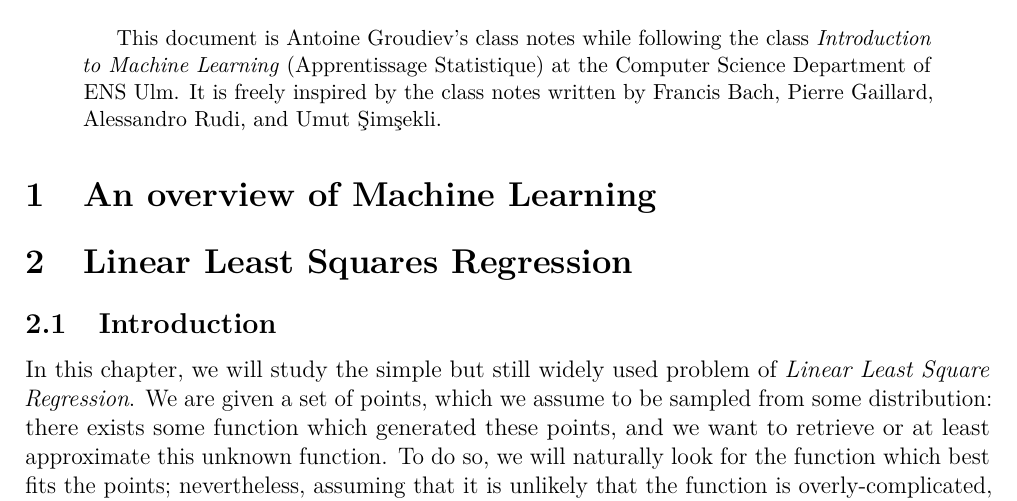
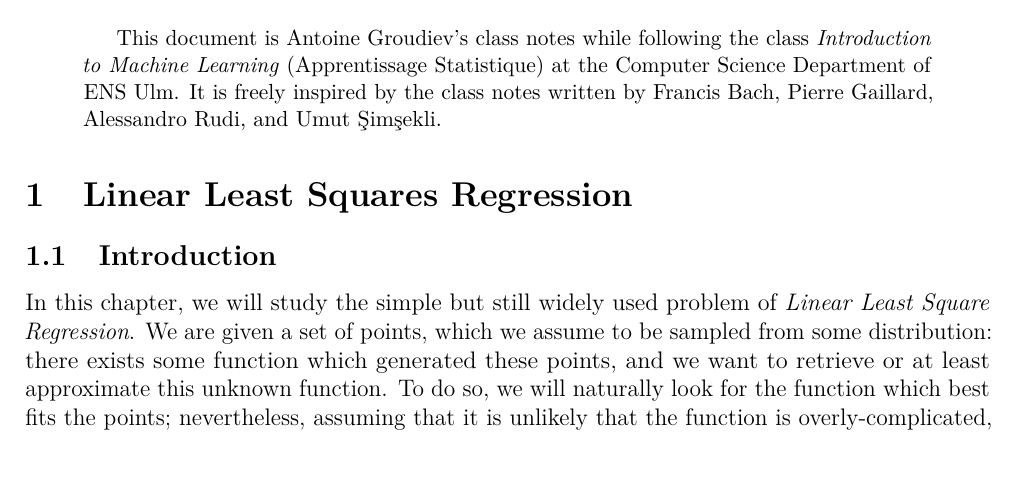
Before and after one commit to Red-Rapious/CS-Classes-L3-S2, a LaTeX document (machine-learning/machine-learning.tex): part of page 5 of 60, cut so that both start at the same text. The pictures show the PDF file machine-learning/machine-learning.pdf that the author committed with the source.

Commit message:
ML: removed introduction

```diff
--- a/machine-learning/machine-learning.tex
+++ b/machine-learning/machine-learning.tex
@@ -10,83 +10,7 @@
     This document is Antoine Groudiev's class notes while following the class \emph{Introduction to Machine Learning} (Apprentissage Statistique) at the Computer Science Department of ENS Ulm. It is freely inspired by the class notes written by Francis Bach, Pierre Gaillard, Alessandro Rudi, and Umut \c{S}im\c{s}ekli.
 \end{abstract}
 
-\section{An overview of Machine Learning}
-%\subsection{What is ML?}
-%Considering a problem, such as image classification: given an input image of a dog or a cat, the program is asked to determine whether the image is a dog or a cat. Conventional programming would hardcode the solution to this problem. But this process takes time and is not easily generalisable. Instead, an ML model is trained on a dataset to produce a program to solve the problem.
-%
-%Many successfull applications of Machine Learning are:
-%\begin{itemize}
-%    \item Face recognition
-%    \item Spam filtering
-%    \item Speech recognition
-%    \item Self-driving systems; pedestrian detection
-%\end{itemize}
-%
-%\subsection{Topics in Machine Learning}
-%\subsubsection{Supervised Learning}
-%\begin{example}[Classification]
-%    Features $x\in\R^d$, labels $y\in\{1, \dots, k\}$
-%\end{example}
-%
-%\begin{definition}[Regression]
-%    Features $x\in\R^d$, labels $y\in\R$. To tackle such problem, we look for a parametrized function $f_\theta(x_i)\simeq y_i$ for some $f_\theta$ in a function space
-%    \begin{equation*}
-%        \F = \{f_\theta : \theta\in\Theta\}
-%    \end{equation*}
-%    Our goal is therefore to find the best function in $\F$ such that $f$ "fits" the training data. For example, we can say that $f$ "fits" the training data when
-%    \begin{equation*}
-%        \frac{1}{n}\sum_{i=1}^n (f(x_i)-y_i)^2
-%    \end{equation*}
-%    is "small". Such a function is not interesting in general, like for classification.
-%\end{definition}
-%
-%\begin{definition}[Loss function]
-%    Assums that the features are in $\mathcal{X}$ and the labels are in $\mathcal{Y}$. We introduce the more general \emph{loss function} notion:
-%    \begin{equation*}
-%        l:\mathcal{Y}^2\to \R_+
-%    \end{equation*}
-%    For a regression task, we can use $l(\hat{y}, y)=(\hat{y}-y)^2$. For a classification task, $l(\hat{y}, y)=\ind_{\hat{y}=y}$.
-%\end{definition}
-%
-%Therefore, for a regression problem, we might choose:
-%\begin{equation*}
-%    f^\star=\argmin_{f\in\F}\frac{1}{n}\sum_{i=1}^n l(f(x_i), y_i)
-%\end{equation*}
-%In the parametric case, when $\F=\{f_\theta : \theta\in\Theta\}$, we might minimize with respect to $\theta$:
-%\begin{equation*}
-%    \theta^\star=\argmin_{\theta\in\Theta}\frac{1}{n}\sum_{i=1}^n l(f(x_i), y_i)
-%\end{equation*}
-%
-%\subsubsection{Probabilistic approach}
-%Let $\mathcal{Z}=\mathcal{X}\times\mathcal{Y}$ be the feature space. Let $D$ be a distribution on $\mathcal{Z}$; we make the assumption that the training data is iid from $D$:
-%\begin{equation*}
-%    (x_i, y_i)\sim D
-%\end{equation*}
-%and the same thing hold for the test data:
-%\begin{equation*}
-%    (\tilde{x_i}, \tilde{y_i})\sim D
-%\end{equation*}
-%According to the Strong Law of Large Numbers, the test loss converges almost surely:
-%\begin{equation*}
-%    \lim_{n\to\infty}\frac{1}{n}\sum_{i=1}^n l(f_\theta(\tilde{x_i}), \tilde{y_i}) = \E_{(x, y)\sim D}[l(f_\theta(x), y)] =: R(\theta)=R(f_\theta)
-%\end{equation*}
-%where $R(\theta)$ is the \emph{population risk}.
-%
-%\begin{definition}[Risk minimization]
-%
-%\end{definition}
-%
-%\subsubsection{Unsupervised Learning}
-%\begin{example}[Clustering]
-%
-%\end{example}
-%
-%\begin{example}[Dimensionnality reduction]
-%    We are given features $x\in \R^d$ and labels $y\in\{0, 1\}$ which form a "training" dataset $S=\{(x_1, y_1), \dots, (x_n, y_n)\}$. We assume that $d\gg1$; our goal is to find $d'\ll d$ such that $(x_1, y_1, \dots, )$
-%\end{example}
-
 \section{Linear Least Squares Regression}
-%Consider an input space $X$ and an output space $Y$. We consider a function $f:X\to Y$ unknown to us, that we want to recover. We are given samples $D_N = [(x_1, y_1), \dots, (x_N, y_N)]$. Our goal is to produce $\hatf_D$ such that $\hatf_D$ "converges" to $f$ when $|D|\to+\infty$.
 \subsection{Introduction}
 In this chapter, we will study the simple but still widely used problem of \emph{Linear Least Square Regression}. We are given a set of points, which we assume to be sampled from some distribution: there exists some function which generated these points, and we want to retrieve or at least approximate this unknown function. To do so, we will naturally look for the function which best fits the points; nevertheless, assuming that it is unlikely that the function is overly-complicated, we will only approximate it using \emph{linear function}. Finally, to choose which linear function \say{fits best} the data, we will introduce the mean square error, which we will minimize to find our linear approximation function.
 
```
Also changed, not shown: machine-learning/machine-learning.pdf.
